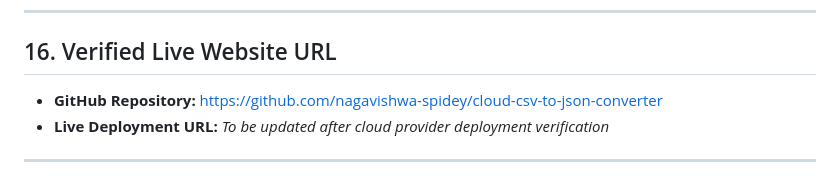
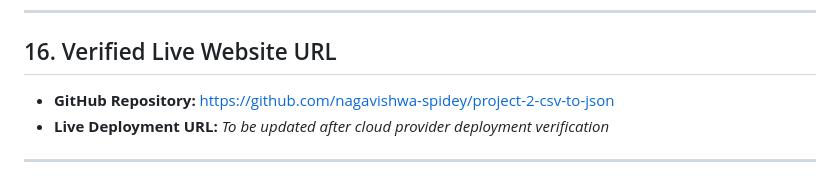
Before and after one commit to nagavishwa-spidey/project-2-csv-to-json, a Markdown page: README.md, the part around the change. Rendered like a GitHub page.

Commit message:
docs: align repository link with project name

```diff
--- a/README.md
+++ b/README.md
@@ -355,7 +355,7 @@ tests/test_json_formatter.py::test_format_output_empty PASSED
 
 ## 16. Verified Live Website URL
 
-- **GitHub Repository:** https://github.com/nagavishwa-spidey/cloud-csv-to-json-converter
+- **GitHub Repository:** https://github.com/nagavishwa-spidey/project-2-csv-to-json
 - **Live Deployment URL:** _To be updated after cloud provider deployment verification_
 
 ---
```
